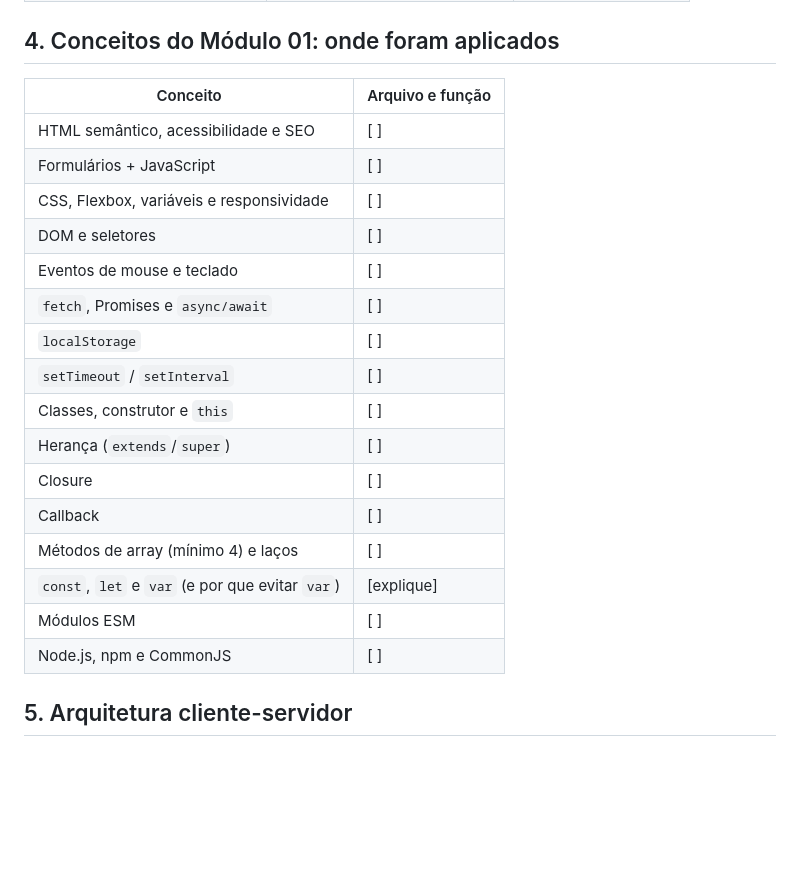
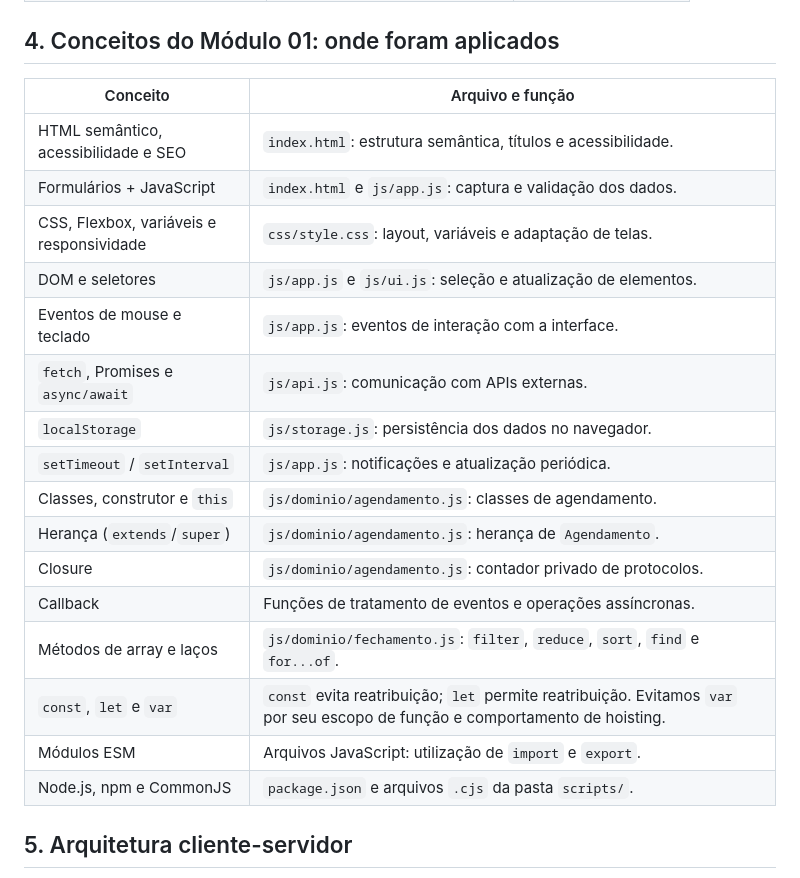
Before and after one commit to PauloLopes-dev/AgendaPet-Web-SCTEC-, a Markdown page: README.md, the part around one of its changes. Rendered like a GitHub page; blank space fills up the shorter version.

```diff
--- a/README.md
+++ b/README.md
@@ -39,24 +39,24 @@ npm start
 
 ## 4. Conceitos do Módulo 01: onde foram aplicados
 
-| Conceito                                        | Arquivo e função |
-| ----------------------------------------------- | ---------------- |
-| HTML semântico, acessibilidade e SEO            | [ ]              |
-| Formulários + JavaScript                        | [ ]              |
-| CSS, Flexbox, variáveis e responsividade        | [ ]              |
-| DOM e seletores                                 | [ ]              |
-| Eventos de mouse e teclado                      | [ ]              |
-| `fetch`, Promises e `async/await`               | [ ]              |
-| `localStorage`                                  | [ ]              |
-| `setTimeout` / `setInterval`                    | [ ]              |
-| Classes, construtor e `this`                    | [ ]              |
-| Herança (`extends`/`super`)                     | [ ]              |
-| Closure                                         | [ ]              |
-| Callback                                        | [ ]              |
-| Métodos de array (mínimo 4) e laços             | [ ]              |
-| `const`, `let` e `var` (e por que evitar `var`) | [explique]       |
-| Módulos ESM                                     | [ ]              |
-| Node.js, npm e CommonJS                         | [ ]              |
+| Conceito                                 | Arquivo e função                                                                                                             |
+| ---------------------------------------- | ---------------------------------------------------------------------------------------------------------------------------- |
+| HTML semântico, acessibilidade e SEO     | `index.html`: estrutura semântica, títulos e acessibilidade.                                                                 |
+| Formulários + JavaScript                 | `index.html` e `js/app.js`: captura e validação dos dados.                                                                   |
+| CSS, Flexbox, variáveis e responsividade | `css/style.css`: layout, variáveis e adaptação de telas.                                                                     |
+| DOM e seletores                          | `js/app.js` e `js/ui.js`: seleção e atualização de elementos.                                                                |
+| Eventos de mouse e teclado               | `js/app.js`: eventos de interação com a interface.                                                                           |
+| `fetch`, Promises e `async/await`        | `js/api.js`: comunicação com APIs externas.                                                                                  |
+| `localStorage`                           | `js/storage.js`: persistência dos dados no navegador.                                                                        |
+| `setTimeout` / `setInterval`             | `js/app.js`: notificações e atualização periódica.                                                                           |
+| Classes, construtor e `this`             | `js/dominio/agendamento.js`: classes de agendamento.                                                                         |
+| Herança (`extends`/`super`)              | `js/dominio/agendamento.js`: herança de `Agendamento`.                                                                       |
+| Closure                                  | `js/dominio/agendamento.js`: contador privado de protocolos.                                                                 |
+| Callback                                 | Funções de tratamento de eventos e operações assíncronas.                                                                    |
+| Métodos de array e laços                 | `js/dominio/fechamento.js`: `filter`, `reduce`, `sort`, `find` e `for...of`.                                                 |
+| `const`, `let` e `var`                   | `const` evita reatribuição; `let` permite reatribuição. Evitamos `var` por seu escopo de função e comportamento de hoisting. |
+| Módulos ESM                              | Arquivos JavaScript: utilização de `import` e `export`.                                                                      |
+| Node.js, npm e CommonJS                  | `package.json` e arquivos `.cjs` da pasta `scripts/`.                                                                        |
 
 ## 5. Arquitetura cliente-servidor
 
```
Also changed, not shown: other parts of README.md (+43 -8 lines).
